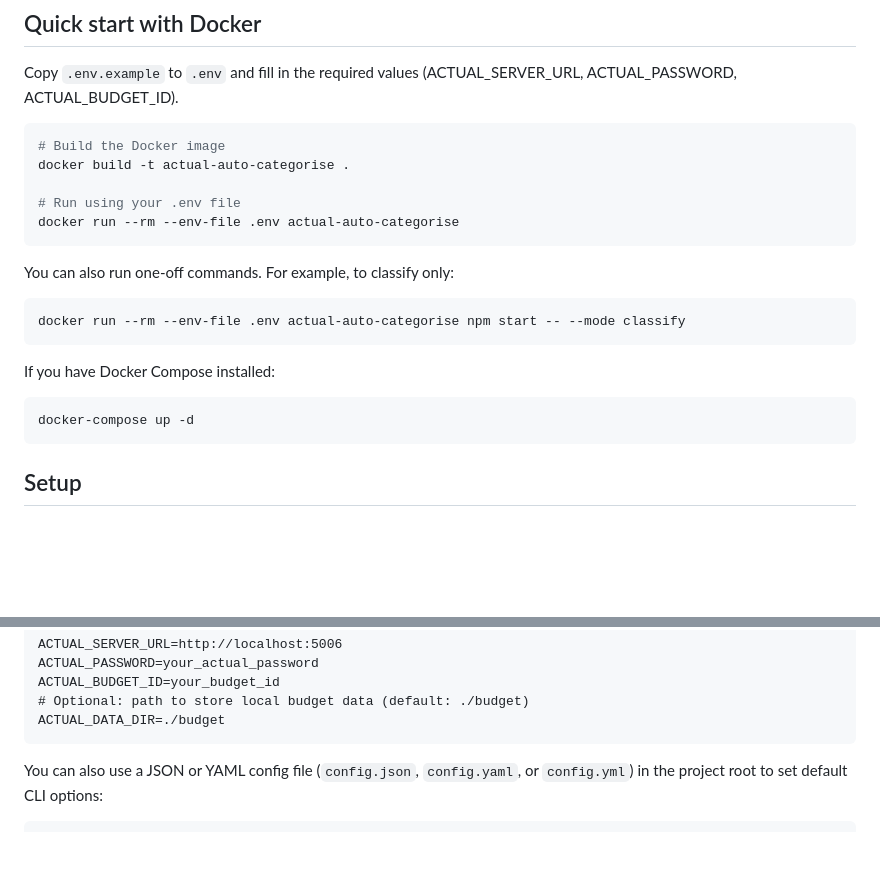
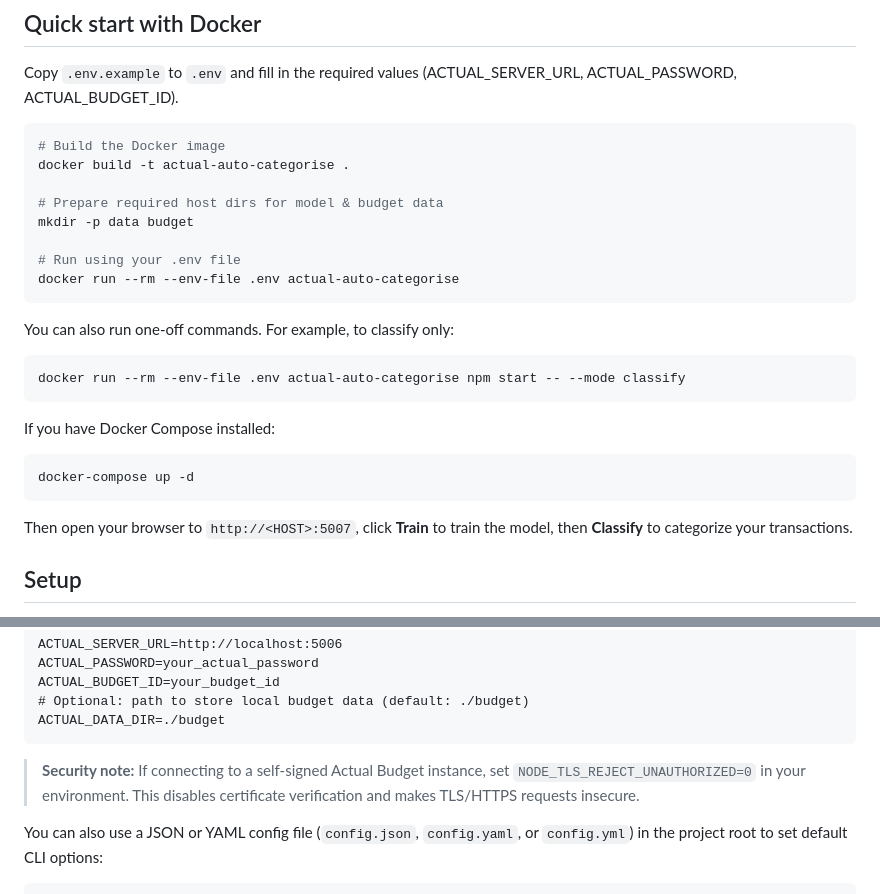
Before and after one commit to rjlee/actual-auto-categorise, a Markdown page: README.md, 2 parts joined by grey strips. Drawn GitHub-style; blank space fills up the shorter version.

Commit message:
fix: enhance README with additional Docker setup instructions and security note

````diff
--- a/README.md
+++ b/README.md
@@ -15,6 +15,9 @@ Copy `.env.example` to `.env` and fill in the required values (ACTUAL_SERVER_URL
 # Build the Docker image
 docker build -t actual-auto-categorise .
 
+# Prepare required host dirs for model & budget data
+mkdir -p data budget
+
 # Run using your .env file
 docker run --rm --env-file .env actual-auto-categorise
 ```
@@ -30,6 +33,8 @@ If you have Docker Compose installed:
 ```bash
 docker-compose up -d
 ```
+
+Then open your browser to `http://<HOST>:5007`, click **Train** to train the model, then **Classify** to categorize your transactions.
 
 ## Setup
 
@@ -50,6 +55,7 @@ ACTUAL_BUDGET_ID=your_budget_id
 # Optional: path to store local budget data (default: ./budget)
 ACTUAL_DATA_DIR=./budget
 ```
+> **Security note:** If connecting to a self-signed Actual Budget instance, set `NODE_TLS_REJECT_UNAUTHORIZED=0` in your environment. This disables certificate verification and makes TLS/HTTPS requests insecure.
 
 You can also use a JSON or YAML config file (`config.json`, `config.yaml`, or `config.yml`) in the project root to set default CLI options:
 
````
